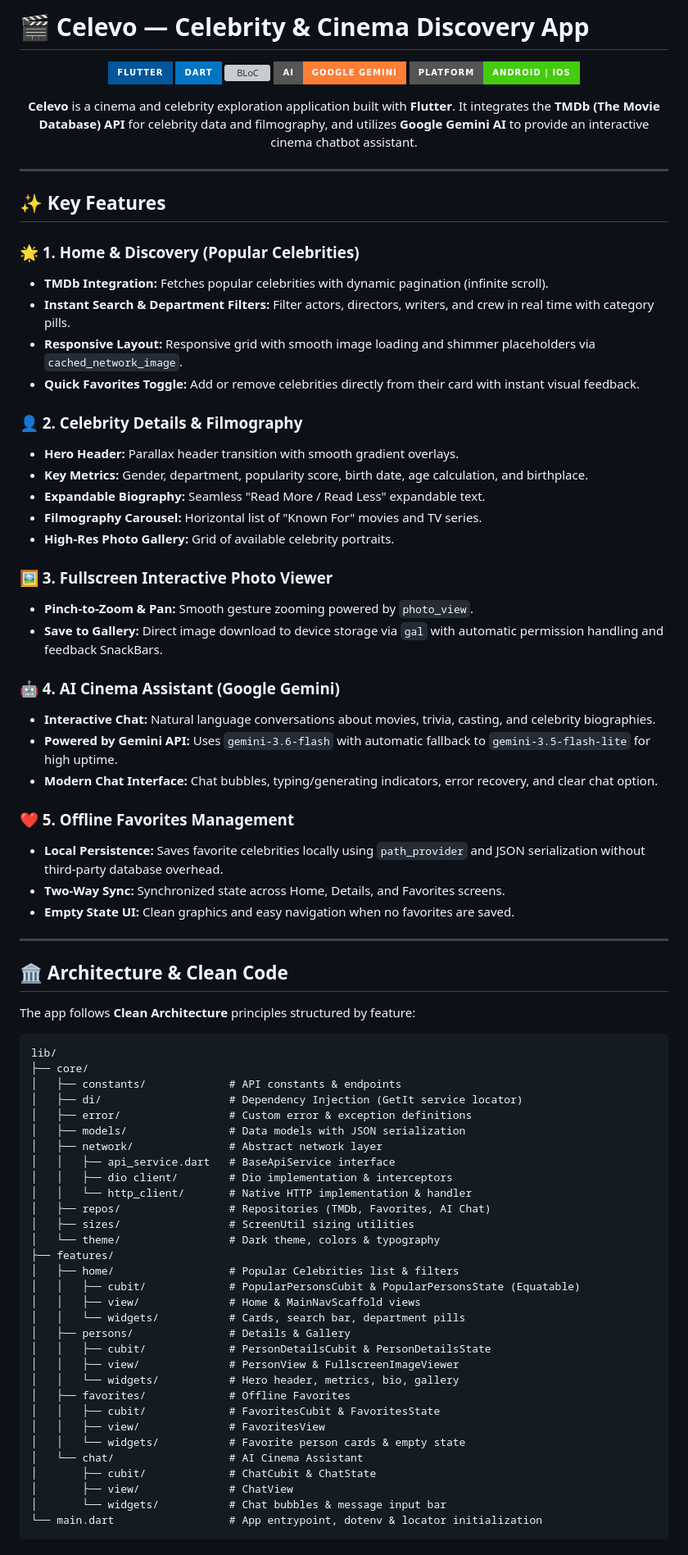
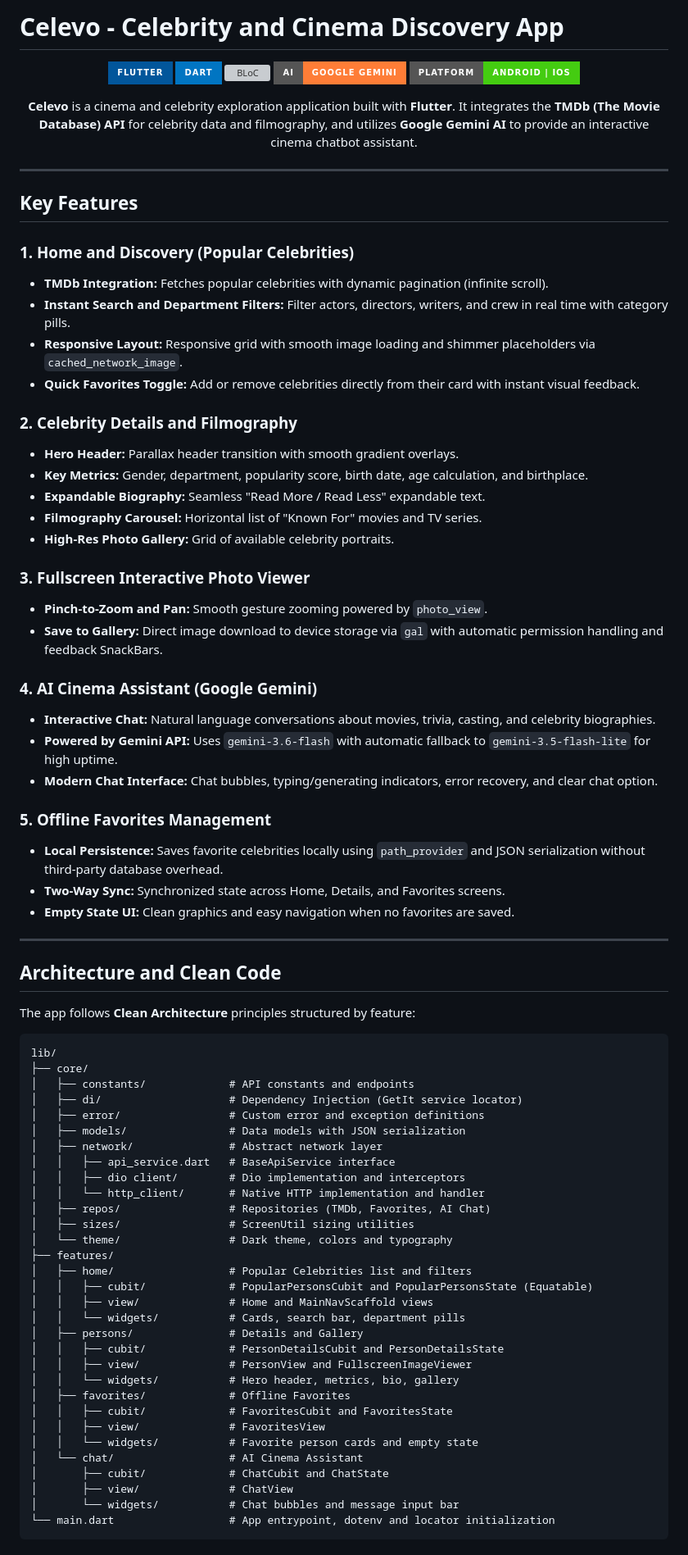
Before and after one commit to AbdoTechno/celevo, a Markdown page: README.md, the part around one of its changes. Shown at 82% size. Rendered like a GitHub page; badges without logos; grey boxes are pictures that could not be loaded.

Commit message:
docs: remove emojis from README for clean presentation

````diff
--- a/README.md
+++ b/README.md
@@ -1,4 +1,4 @@
-# 🎬 Celevo — Celebrity & Cinema Discovery App
+# Celevo - Celebrity and Cinema Discovery App
 
 <p align="center">
   <img src="https://img.shields.io/badge/Flutter-%2302569B.svg?style=for-the-badge&logo=Flutter&logoColor=white" alt="Flutter" />
@@ -14,72 +14,72 @@
 
 ---
 
-## ✨ Key Features
+## Key Features
 
-### 🌟 1. Home & Discovery (Popular Celebrities)
+### 1. Home and Discovery (Popular Celebrities)
 - **TMDb Integration:** Fetches popular celebrities with dynamic pagination (infinite scroll).
-- **Instant Search & Department Filters:** Filter actors, directors, writers, and crew in real time with category pills.
+- **Instant Search and Department Filters:** Filter actors, directors, writers, and crew in real time with category pills.
 - **Responsive Layout:** Responsive grid with smooth image loading and shimmer placeholders via `cached_network_image`.
 - **Quick Favorites Toggle:** Add or remove celebrities directly from their card with instant visual feedback.
 
-### 👤 2. Celebrity Details & Filmography
+### 2. Celebrity Details and Filmography
 - **Hero Header:** Parallax header transition with smooth gradient overlays.
 - **Key Metrics:** Gender, department, popularity score, birth date, age calculation, and birthplace.
 - **Expandable Biography:** Seamless "Read More / Read Less" expandable text.
 - **Filmography Carousel:** Horizontal list of "Known For" movies and TV series.
 - **High-Res Photo Gallery:** Grid of available celebrity portraits.
 
-### 🖼️ 3. Fullscreen Interactive Photo Viewer
-- **Pinch-to-Zoom & Pan:** Smooth gesture zooming powered by `photo_view`.
+### 3. Fullscreen Interactive Photo Viewer
+- **Pinch-to-Zoom and Pan:** Smooth gesture zooming powered by `photo_view`.
 - **Save to Gallery:** Direct image download to device storage via `gal` with automatic permission handling and feedback SnackBars.
 
-### 🤖 4. AI Cinema Assistant (Google Gemini)
+### 4. AI Cinema Assistant (Google Gemini)
 - **Interactive Chat:** Natural language conversations about movies, trivia, casting, and celebrity biographies.
 - **Powered by Gemini API:** Uses `gemini-3.6-flash` with automatic fallback to `gemini-3.5-flash-lite` for high uptime.
 - **Modern Chat Interface:** Chat bubbles, typing/generating indicators, error recovery, and clear chat option.
 
-### ❤️ 5. Offline Favorites Management
+### 5. Offline Favorites Management
 - **Local Persistence:** Saves favorite celebrities locally using `path_provider` and JSON serialization without third-party database overhead.
 - **Two-Way Sync:** Synchronized state across Home, Details, and Favorites screens.
 - **Empty State UI:** Clean graphics and easy navigation when no favorites are saved.
 
 ---
 
-## 🏛️ Architecture & Clean Code
+## Architecture and Clean Code
 
 The app follows **Clean Architecture** principles structured by feature:
 
 ```
 lib/
 ├── core/
-│   ├── constants/             # API constants & endpoints
+│   ├── constants/             # API constants and endpoints
 │   ├── di/                    # Dependency Injection (GetIt service locator)
-│   ├── error/                 # Custom error & exception definitions
+│   ├── error/                 # Custom error and exception definitions
 │   ├── models/                # Data models with JSON serialization
 │   ├── network/               # Abstract network layer
 │   │   ├── api_service.dart   # BaseApiService interface
-│   │   ├── dio client/        # Dio implementation & interceptors
-│   │   └── http_client/       # Native HTTP implementation & handler
+│   │   ├── dio client/        # Dio implementation and interceptors
+│   │   └── http_client/       # Native HTTP implementation and handler
 │   ├── repos/                 # Repositories (TMDb, Favorites, AI Chat)
 │   ├── sizes/                 # ScreenUtil sizing utilities
-│   └── theme/                 # Dark theme, colors & typography
+│   └── theme/                 # Dark theme, colors and typography
 ├── features/
-│   ├── home/                  # Popular Celebrities list & filters
-│   │   ├── cubit/             # PopularPersonsCubit & PopularPersonsState (Equatable)
-│   │   ├── view/              # Home & MainNavScaffold views
+│   ├── home/                  # Popular Celebrities list and filters
+│   │   ├── cubit/             # PopularPersonsCubit and PopularPersonsState (Equatable)
+│   │   ├── view/              # Home and MainNavScaffold views
 │   │   └── widgets/           # Cards, search bar, department pills
-│   ├── persons/               # Details & Gallery
-│   │   ├── cubit/             # PersonDetailsCubit & PersonDetailsState
-│   │   ├── view/              # PersonView & FullscreenImageViewer
+│   ├── persons/               # Details and Gallery
+│   │   ├── cubit/             # PersonDetailsCubit and PersonDetailsState
+│   │   ├── view/              # PersonView and FullscreenImageViewer
 │   │   └── widgets/           # Hero header, metrics, bio, gallery
 │   ├── favorites/             # Offline Favorites
-│   │   ├── cubit/             # FavoritesCubit & FavoritesState
+│   │   ├── cubit/             # FavoritesCubit and FavoritesState
 │   │   ├── view/              # FavoritesView
-│   │   └── widgets/           # Favorite person cards & empty state
+│   │   └── widgets/           # Favorite person cards and empty state
 │   └── chat/                  # AI Cinema Assistant
-│       ├── cubit/             # ChatCubit & ChatState
+│       ├── cubit/             # ChatCubit and ChatState
 │       ├── view/              # ChatView
-│       └── widgets/           # Chat bubbles & message input bar
-└── main.dart                  # App entrypoint, dotenv & locator initialization
+│       └── widgets/           # Chat bubbles and message input bar
+└── main.dart                  # App entrypoint, dotenv and locator initialization
 ```
 
````
Also changed, not shown: other parts of README.md (+10 -10 lines).
